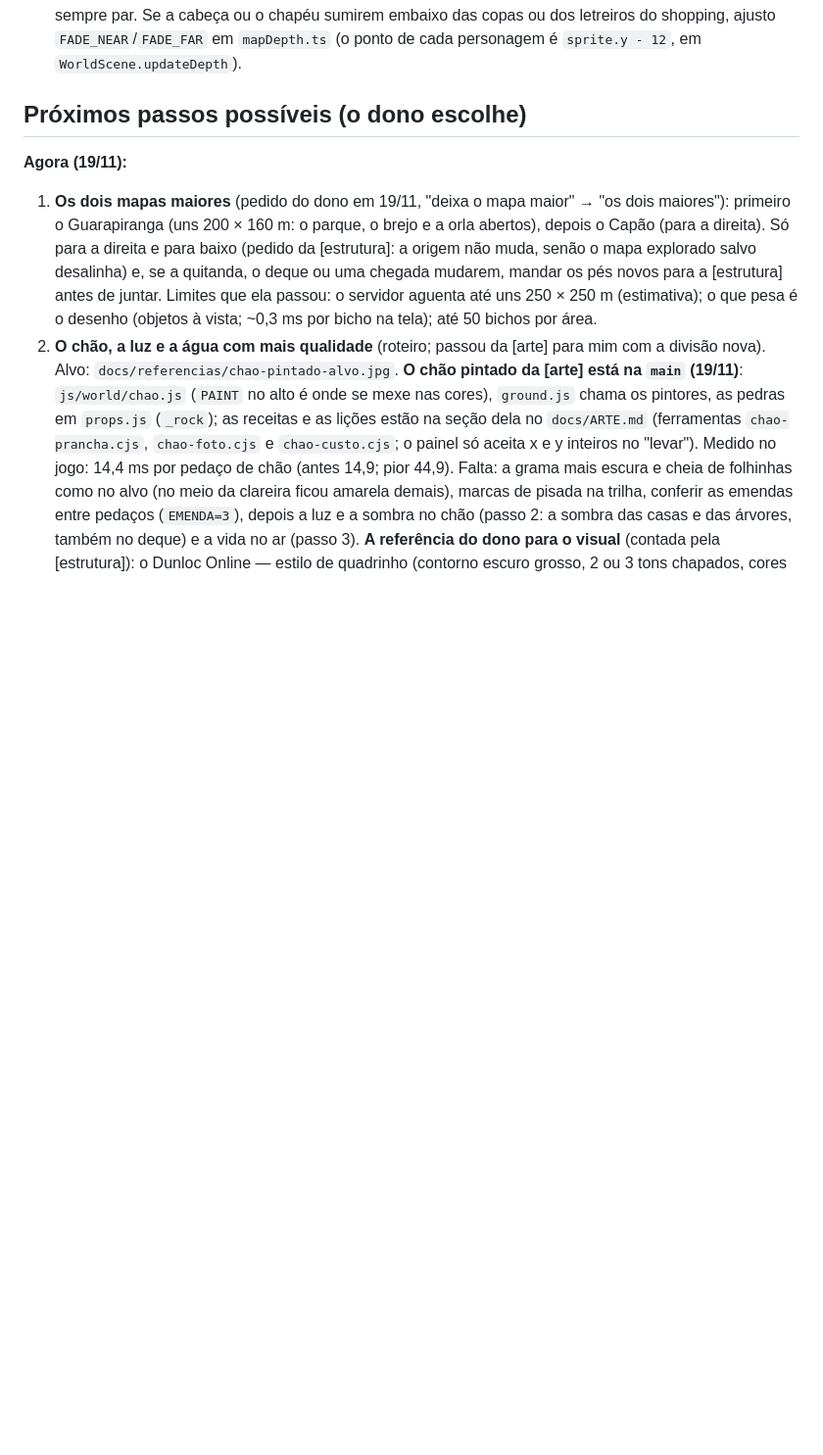
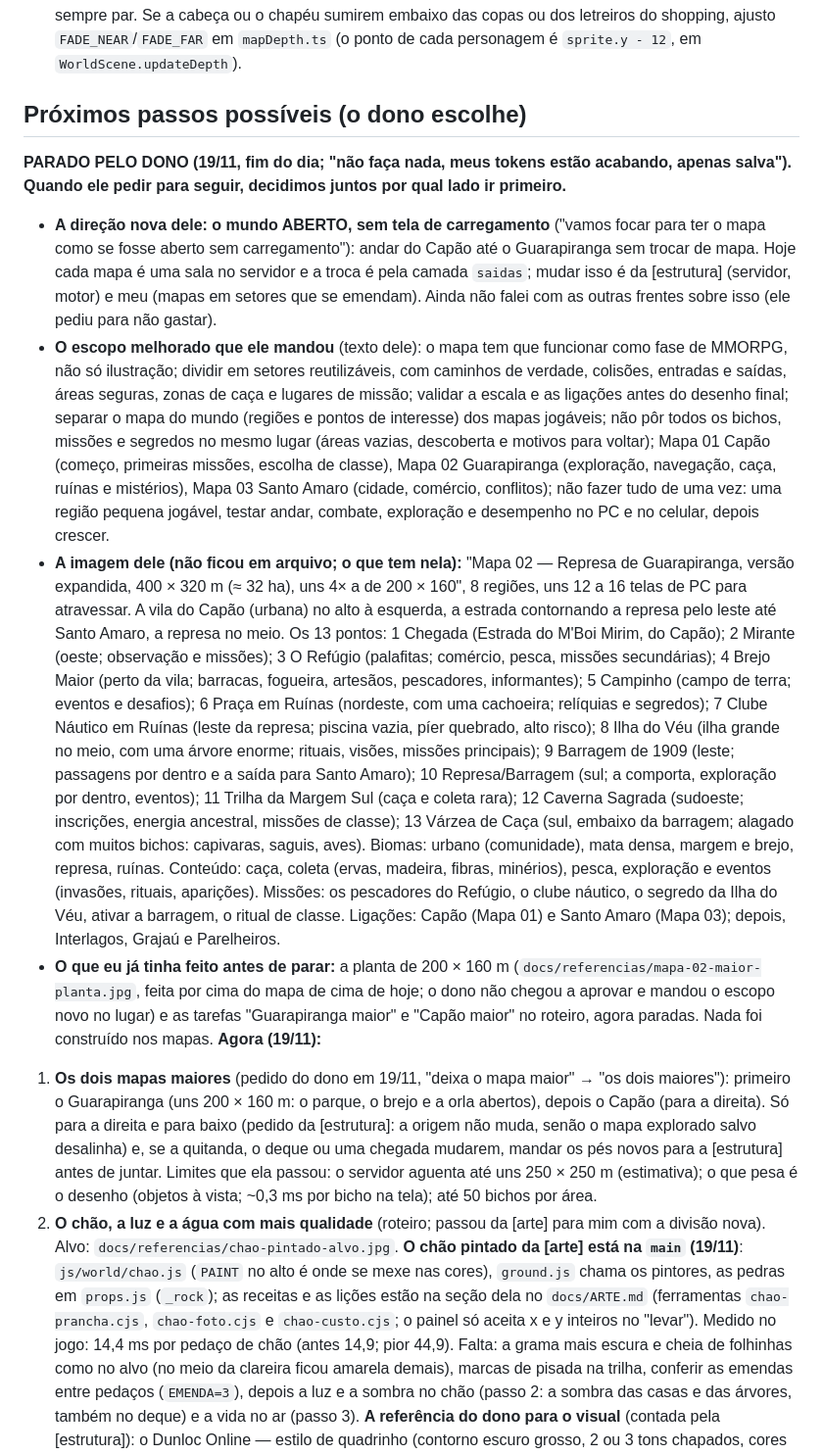
Before and after one commit to bru1dasul-create/meummo, a Markdown page: docs/MUNDO.md, the part around the change. Shown at 98% size. Drawn GitHub-style; blank space fills up the shorter version.

Commit message:
Caderno e roteiro: o escopo novo do dono (mundo aberto, sem carregamento) salvo para depois
O dono parou o Mapa 02 maior e pediu só para salvar: a direção nova (andar do Capão ao
Guarapiranga sem tela de carregamento), o escopo melhorado que ele mandou (texto e o que
tem na imagem: 400 x 320 m, 13 pontos) e a planta de 200 x 160 que eu tinha feito.
Nada foi construído nos mapas; retomamos quando ele pedir.

Co-Authored-By: Claude Opus 5.5 <noreply@anthropic.com>
Claude-Session: https://claude.ai/code/session_017ztkRBK34cTuyazDyAE2Dr

```diff
--- a/docs/MUNDO.md
+++ b/docs/MUNDO.md
@@ -344,6 +344,38 @@ Feito pelo [mundo], tudo na `main`:
   `mapDepth.ts` (o ponto de cada personagem é `sprite.y - 12`, em `WorldScene.updateDepth`).
 
 ## Próximos passos possíveis (o dono escolhe)
+**PARADO PELO DONO (19/11, fim do dia; "não faça nada, meus tokens estão acabando, apenas salva"). Quando ele pedir
+para seguir, decidimos juntos por qual lado ir primeiro.**
+- **A direção nova dele: o mundo ABERTO, sem tela de carregamento** ("vamos focar para ter o mapa como se fosse aberto
+  sem carregamento"): andar do Capão até o Guarapiranga sem trocar de mapa. Hoje cada mapa é uma sala no servidor e a
+  troca é pela camada `saidas`; mudar isso é da [estrutura] (servidor, motor) e meu (mapas em setores que se emendam).
+  Ainda não falei com as outras frentes sobre isso (ele pediu para não gastar).
+- **O escopo melhorado que ele mandou** (texto dele): o mapa tem que funcionar como fase de MMORPG, não só ilustração;
+  dividir em setores reutilizáveis, com caminhos de verdade, colisões, entradas e saídas, áreas seguras, zonas de caça e
+  lugares de missão; validar a escala e as ligações antes do desenho final; separar o mapa do mundo (regiões e pontos
+  de interesse) dos mapas jogáveis; não pôr todos os bichos, missões e segredos no mesmo lugar (áreas vazias, descoberta
+  e motivos para voltar); Mapa 01 Capão (começo, primeiras missões, escolha de classe), Mapa 02 Guarapiranga
+  (exploração, navegação, caça, ruínas e mistérios), Mapa 03 Santo Amaro (cidade, comércio, conflitos); não fazer tudo
+  de uma vez: uma região pequena jogável, testar andar, combate, exploração e desempenho no PC e no celular, depois
+  crescer.
+- **A imagem dele (não ficou em arquivo; o que tem nela):** "Mapa 02 — Represa de Guarapiranga, versão expandida,
+  400 × 320 m (≈ 32 ha), uns 4× a de 200 × 160", 8 regiões, uns 12 a 16 telas de PC para atravessar. A vila do Capão
+  (urbana) no alto à esquerda, a estrada contornando a represa pelo leste até Santo Amaro, a represa no meio. Os 13
+  pontos: 1 Chegada (Estrada do M'Boi Mirim, do Capão); 2 Mirante (oeste; observação e missões); 3 O Refúgio (palafitas;
+  comércio, pesca, missões secundárias); 4 Brejo Maior (perto da vila; barracas, fogueira, artesãos, pescadores,
+  informantes); 5 Campinho (campo de terra; eventos e desafios); 6 Praça em Ruínas (nordeste, com uma cachoeira; relíquias
+  e segredos); 7 Clube Náutico em Ruínas (leste da represa; piscina vazia, píer quebrado, alto risco); 8 Ilha do Véu (ilha
+  grande no meio, com uma árvore enorme; rituais, visões, missões principais); 9 Barragem de 1909 (leste; passagens por
+  dentro e a saída para Santo Amaro); 10 Represa/Barragem (sul; a comporta, exploração por dentro, eventos); 11 Trilha da
+  Margem Sul (caça e coleta rara); 12 Caverna Sagrada (sudoeste; inscrições, energia ancestral, missões de classe); 13
+  Várzea de Caça (sul, embaixo da barragem; alagado com muitos bichos: capivaras, saguis, aves). Biomas: urbano
+  (comunidade), mata densa, margem e brejo, represa, ruínas. Conteúdo: caça, coleta (ervas, madeira, fibras, minérios),
+  pesca, exploração e eventos (invasões, rituais, aparições). Missões: os pescadores do Refúgio, o clube náutico, o
+  segredo da Ilha do Véu, ativar a barragem, o ritual de classe. Ligações: Capão (Mapa 01) e Santo Amaro (Mapa 03);
+  depois, Interlagos, Grajaú e Parelheiros.
+- **O que eu já tinha feito antes de parar:** a planta de 200 × 160 m (`docs/referencias/mapa-02-maior-planta.jpg`,
+  feita por cima do mapa de cima de hoje; o dono não chegou a aprovar e mandou o escopo novo no lugar) e as tarefas
+  "Guarapiranga maior" e "Capão maior" no roteiro, agora paradas. Nada foi construído nos mapas.
 **Agora (19/11):**
 1. **Os dois mapas maiores** (pedido do dono em 19/11, "deixa o mapa maior" → "os dois maiores"): primeiro o Guarapiranga
    (uns 200 × 160 m: o parque, o brejo e a orla abertos), depois o Capão (para a direita). Só para a direita e para baixo
```
Also changed, not shown: docs/ROADMAP.md (+5 -1 lines), docs/referencias/mapa-02-maior-planta.jpg (added).
